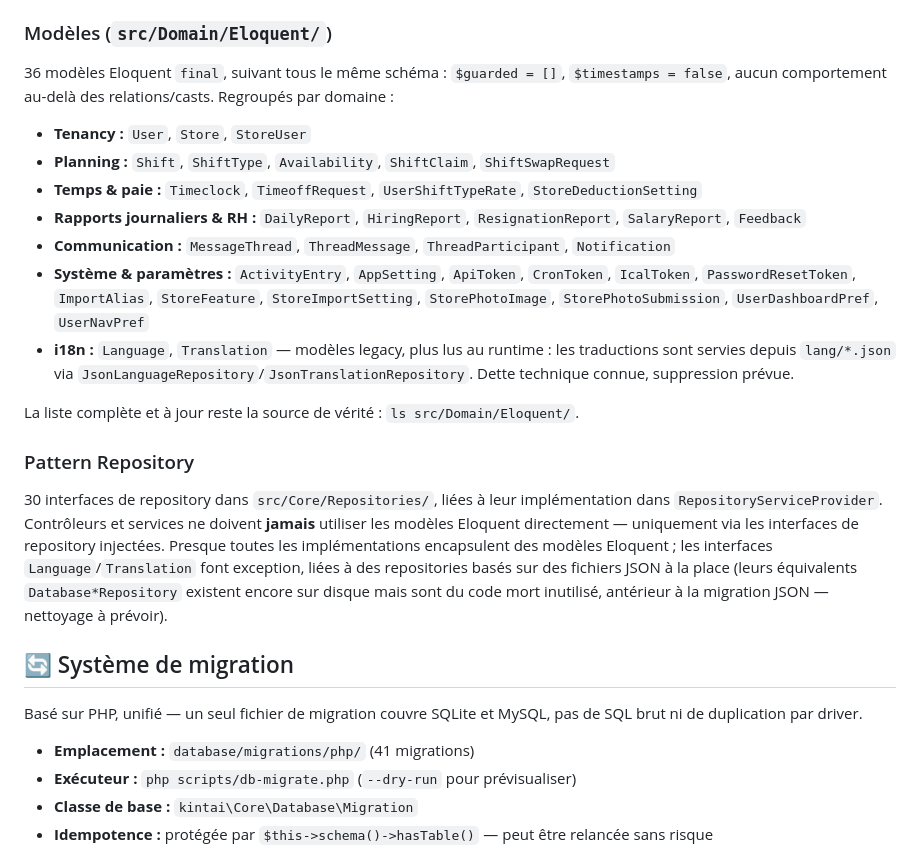
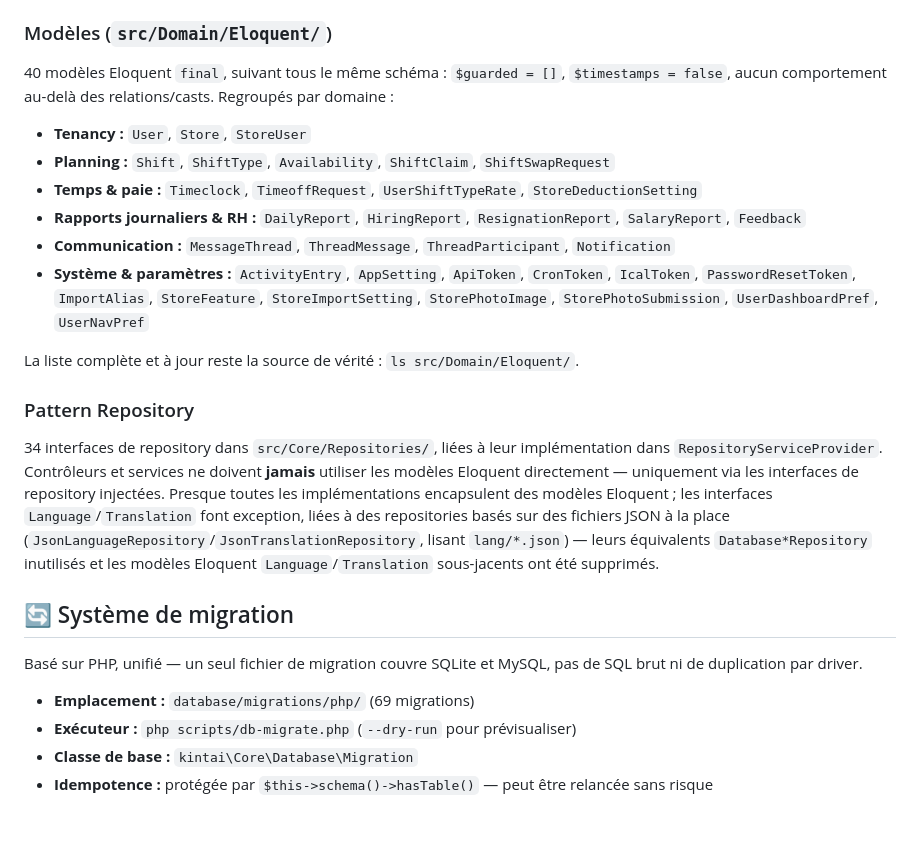
Before and after one commit to AudricSan/Kintai, a Markdown page: docs/i18n/database.fr.md, the part around the change. Rendered like a GitHub page; blank space fills up the shorter version.

```diff
--- a/docs/i18n/database.fr.md
+++ b/docs/i18n/database.fr.md
@@ -11,7 +11,7 @@ Kintai utilise **Eloquent ORM** (`illuminate/database` ^13.19) comme unique couc
 Amorcé par `DatabaseServiceProvider` (`src/Core/Database/DatabaseServiceProvider.php`) via `Illuminate\Database\Capsule\Manager`.
 
 ### Modèles (`src/Domain/Eloquent/`)
-36 modèles Eloquent `final`, suivant tous le même schéma : `$guarded = []`, `$timestamps = false`, aucun comportement au-delà des relations/casts. Regroupés par domaine :
+40 modèles Eloquent `final`, suivant tous le même schéma : `$guarded = []`, `$timestamps = false`, aucun comportement au-delà des relations/casts. Regroupés par domaine :
 
 - **Tenancy :** `User`, `Store`, `StoreUser`
 - **Planning :** `Shift`, `ShiftType`, `Availability`, `ShiftClaim`, `ShiftSwapRequest`
@@ -19,17 +19,16 @@ Amorcé par `DatabaseServiceProvider` (`src/Core/Database/DatabaseServiceProvide
 - **Rapports journaliers & RH :** `DailyReport`, `HiringReport`, `ResignationReport`, `SalaryReport`, `Feedback`
 - **Communication :** `MessageThread`, `ThreadMessage`, `ThreadParticipant`, `Notification`
 - **Système & paramètres :** `ActivityEntry`, `AppSetting`, `ApiToken`, `CronToken`, `IcalToken`, `PasswordResetToken`, `ImportAlias`, `StoreFeature`, `StoreImportSetting`, `StorePhotoImage`, `StorePhotoSubmission`, `UserDashboardPref`, `UserNavPref`
-- **i18n :** `Language`, `Translation` — modèles legacy, plus lus au runtime : les traductions sont servies depuis `lang/*.json` via `JsonLanguageRepository`/`JsonTranslationRepository`. Dette technique connue, suppression prévue.
 
 La liste complète et à jour reste la source de vérité : `ls src/Domain/Eloquent/`.
 
 ### Pattern Repository
-30 interfaces de repository dans `src/Core/Repositories/`, liées à leur implémentation dans `RepositoryServiceProvider`. Contrôleurs et services ne doivent **jamais** utiliser les modèles Eloquent directement — uniquement via les interfaces de repository injectées. Presque toutes les implémentations encapsulent des modèles Eloquent ; les interfaces `Language`/`Translation` font exception, liées à des repositories basés sur des fichiers JSON à la place (leurs équivalents `Database*Repository` existent encore sur disque mais sont du code mort inutilisé, antérieur à la migration JSON — nettoyage à prévoir).
+34 interfaces de repository dans `src/Core/Repositories/`, liées à leur implémentation dans `RepositoryServiceProvider`. Contrôleurs et services ne doivent **jamais** utiliser les modèles Eloquent directement — uniquement via les interfaces de repository injectées. Presque toutes les implémentations encapsulent des modèles Eloquent ; les interfaces `Language`/`Translation` font exception, liées à des repositories basés sur des fichiers JSON à la place (`JsonLanguageRepository`/`JsonTranslationRepository`, lisant `lang/*.json`) — leurs équivalents `Database*Repository` inutilisés et les modèles Eloquent `Language`/`Translation` sous-jacents ont été supprimés.
 
 ## 🔄 Système de migration
 Basé sur PHP, unifié — un seul fichier de migration couvre SQLite et MySQL, pas de SQL brut ni de duplication par driver.
 
-- **Emplacement :** `database/migrations/php/` (41 migrations)
+- **Emplacement :** `database/migrations/php/` (69 migrations)
 - **Exécuteur :** `php scripts/db-migrate.php` (`--dry-run` pour prévisualiser)
 - **Classe de base :** `kintai\Core\Database\Migration`
 - **Idempotence :** protégée par `$this->schema()->hasTable()` — peut être relancée sans risque
```
Also changed, not shown: docs/database.md (+3 -4 lines), docs/i18n/database.ja.md (+3 -4 lines).
